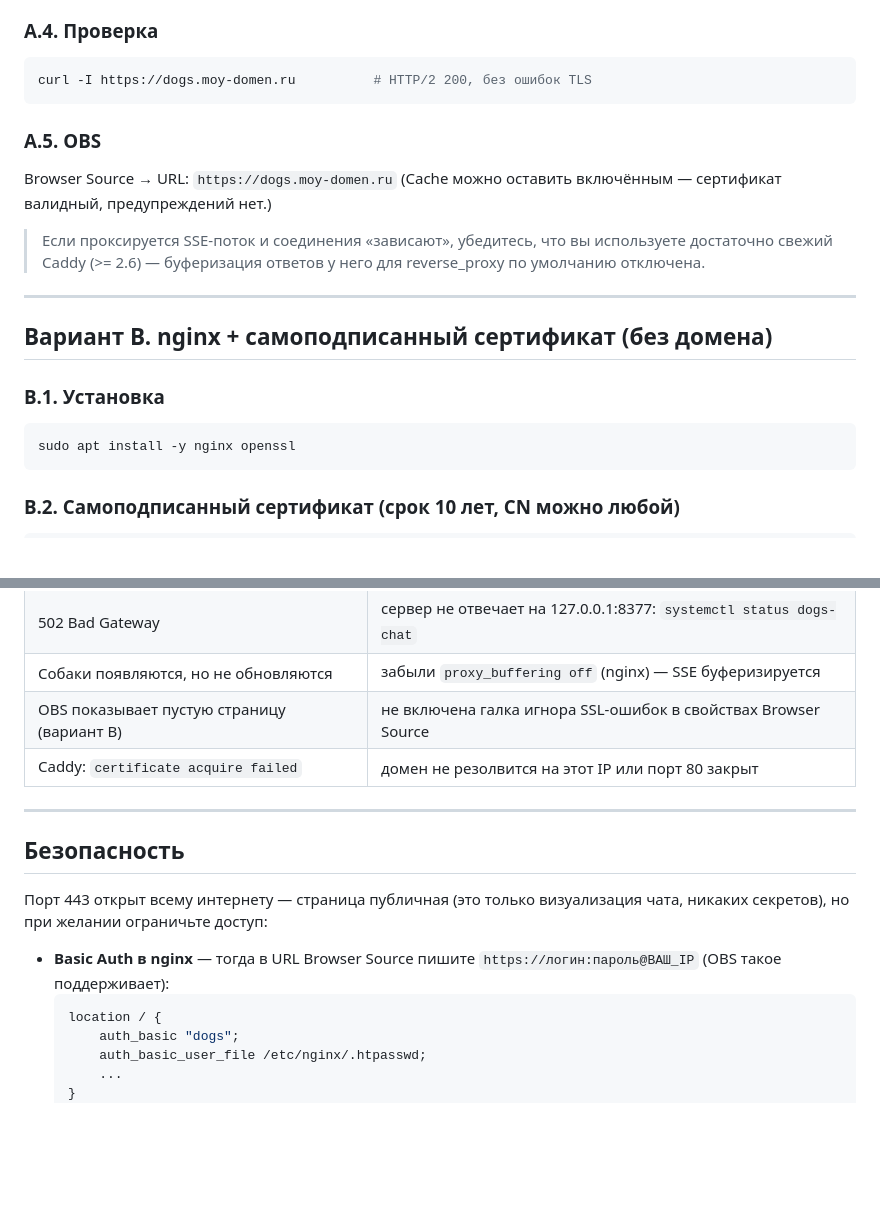
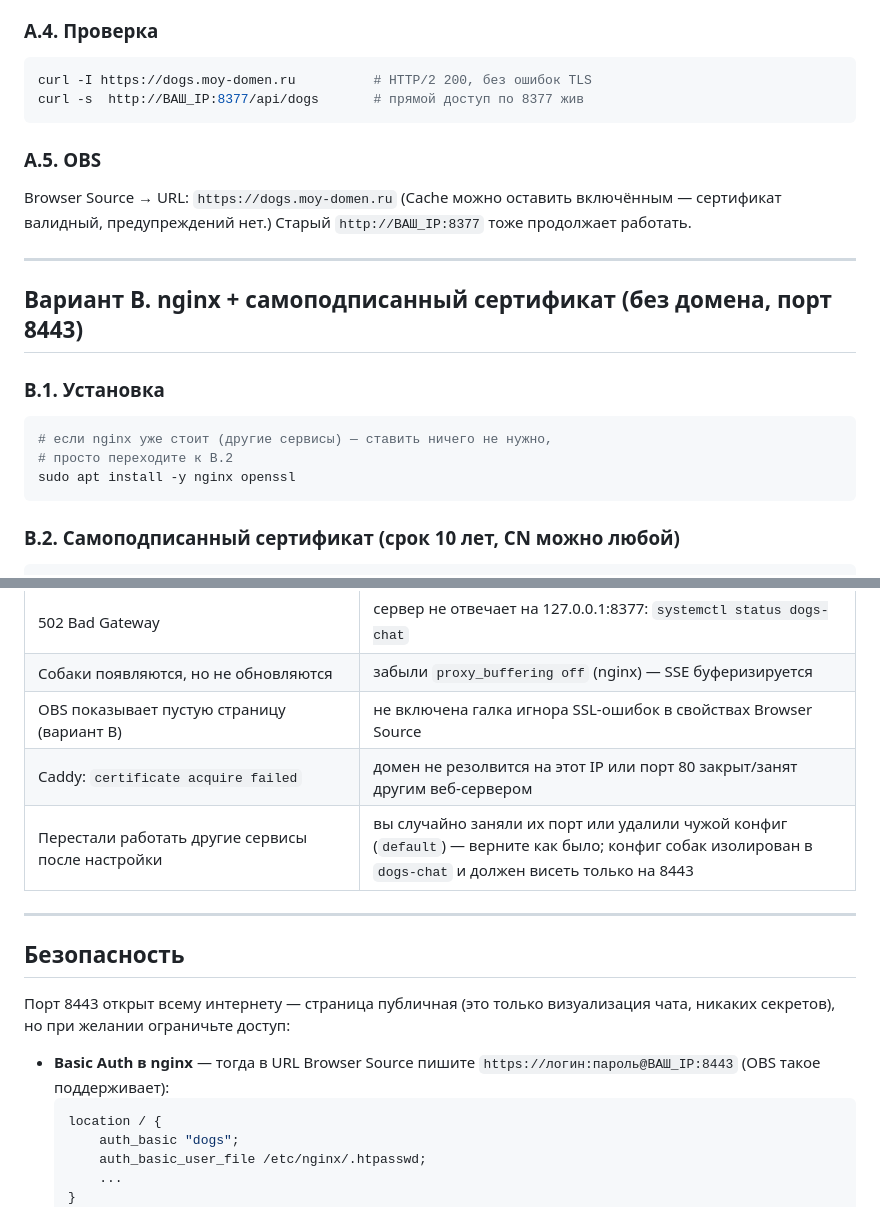
Before and after one commit to vlad778498/obs-dogs-chat, a Markdown page: docs/HTTPS-SETUP.md, 2 parts joined by grey strips. Drawn GitHub-style; blank space fills up the shorter version.

````diff
--- a/docs/HTTPS-SETUP.md
+++ b/docs/HTTPS-SETUP.md
@@ -84,24 +110,24 @@ sudo systemctl enable caddy
 
 ```bash
 curl -I https://dogs.moy-domen.ru          # HTTP/2 200, без ошибок TLS
+curl -s  http://ВАШ_IP:8377/api/dogs       # прямой доступ по 8377 жив
 ```
 
 ### A.5. OBS
 
 Browser Source → URL: `https://dogs.moy-domen.ru`
 (Cache можно оставить включённым — сертификат валидный, предупреждений нет.)
-
-> Если проксируется SSE-поток и соединения «зависают», убедитесь, что вы
-> используете достаточно свежий Caddy (>= 2.6) — буферизация ответов у него
-> для reverse_proxy по умолчанию отключена.
+Старый `http://ВАШ_IP:8377` тоже продолжает работать.
 
 ---
 
-## Вариант B. nginx + самоподписанный сертификат (без домена)
+## Вариант B. nginx + самоподписанный сертификат (без домена, порт 8443)
 
 ### B.1. Установка
 
 ```bash
+# если nginx уже стоит (другие сервисы) — ставить ничего не нужно,
+# просто переходите к B.2
 sudo apt install -y nginx openssl
 ```
 
@@ -207,17 +240,18 @@ curl -k -I https://ВАШ_СЕРВЕР_IP     # -k = не проверять с
 | 502 Bad Gateway | сервер не отвечает на 127.0.0.1:8377: `systemctl status dogs-chat` |
 | Собаки появляются, но не обновляются | забыли `proxy_buffering off` (nginx) — SSE буферизируется |
 | OBS показывает пустую страницу (вариант B) | не включена галка игнора SSL-ошибок в свойствах Browser Source |
-| Caddy: `certificate acquire failed` | домен не резолвится на этот IP или порт 80 закрыт |
+| Caddy: `certificate acquire failed` | домен не резолвится на этот IP или порт 80 закрыт/занят другим веб-сервером |
+| Перестали работать другие сервисы после настройки | вы случайно заняли их порт или удалили чужой конфиг (`default`) — верните как было; конфиг собак изолирован в `dogs-chat` и должен висеть только на 8443 |
 
 ---
 
 ## Безопасность
 
-Порт 443 открыт всему интернету — страница публичная (это только визуализация
+Порт 8443 открыт всему интернету — страница публичная (это только визуализация
 чата, никаких секретов), но при желании ограничьте доступ:
 
 - **Basic Auth в nginx** — тогда в URL Browser Source пишите
-  `https://логин:пароль@ВАШ_IP` (OBS такое поддерживает):
+  `https://логин:пароль@ВАШ_IP:8443` (OBS такое поддерживает):
   ```nginx
   location / {
       auth_basic "dogs";
````
Also changed, not shown: other parts of docs/HTTPS-SETUP.md (+64 -31 lines).
